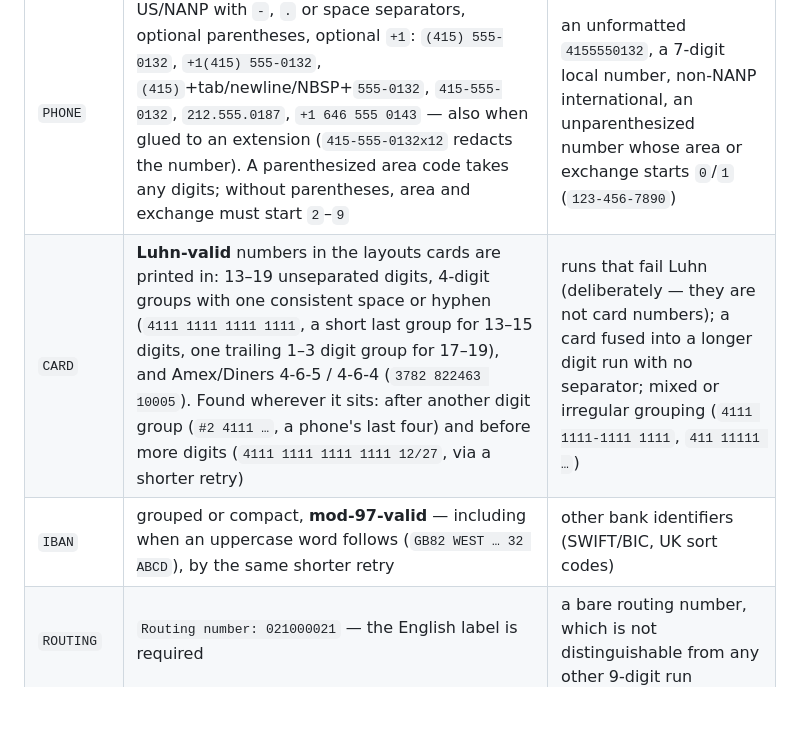
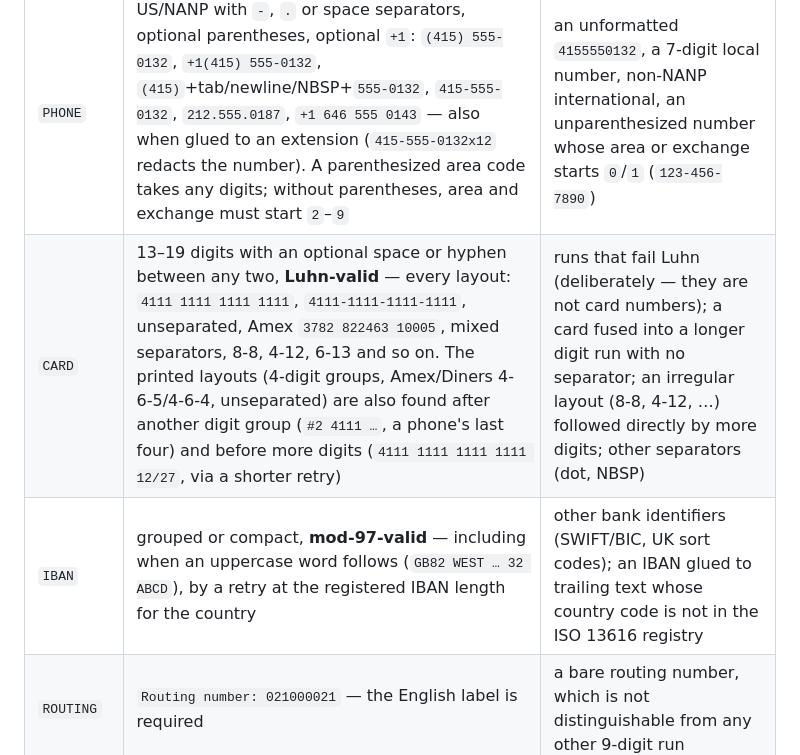
Before and after one commit to hseshadr/privacy-core, a Markdown page: README.md, the part around the change. Rendered like a GitHub page; blank space fills up the shorter version.

Commit message:
docs: describe the restored card layouts and bounded IBAN retry
Co-Authored-By: Claude Opus 5.5 <noreply@anthropic.com>
Claude-Session: https://claude.ai/code/session_01N5FAenn7CZm8tswqWR9PjJ

```diff
--- a/README.md
+++ b/README.md
@@ -142,8 +142,8 @@ it is not detected, and the review step is what catches it.
 | `EMAIL` | any script, on both sides of the `@` — `ada@example.com`, `josé.álvarez@example.com`, `kontakt@münchen-bank.example` | a domain with no dot (`user@localhost`) |
 | `SSN` | `123-45-6789`, `123 45 6789`, and the same shape with any **one** consistent separator — a dot (`123.45.6789`), any whitespace (NBSP included) or any Unicode dash (en/em dash, hyphen, minus) — with **any** digits, so ITINs (`912-70-1234`) and never-issued `666-…`/`000-…`/`…-00-…` values are redacted too; unseparated `123456789` only when it passes the SSA issuance rules (area not `000`/`666`/`9xx`, group not `00`, serial not `0000`) | an unseparated 9-digit run that could never have been issued — which is how routing numbers stay routing numbers; mixed separators (`123-45.6789`) |
 | `PHONE` | US/NANP with `-`, `.` or space separators, optional parentheses, optional `+1`: `(415) 555-0132`, `+1(415) 555-0132`, `(415)`+tab/newline/NBSP+`555-0132`, `415-555-0132`, `212.555.0187`, `+1 646 555 0143` — also when glued to an extension (`415-555-0132x12` redacts the number). A parenthesized area code takes any digits; without parentheses, area and exchange must start `2`–`9` | an unformatted `4155550132`, a 7-digit local number, non-NANP international, an unparenthesized number whose area or exchange starts `0`/`1` (`123-456-7890`) |
-| `CARD` | **Luhn-valid** numbers in the layouts cards are printed in: 13–19 unseparated digits, 4-digit groups with one consistent space or hyphen (`4111 1111 1111 1111`, a short last group for 13–15 digits, one trailing 1–3 digit group for 17–19), and Amex/Diners 4-6-5 / 4-6-4 (`3782 822463 10005`). Found wherever it sits: after another digit group (`#2 4111 …`, a phone's last four) and before more digits (`4111 1111 1111 1111 12/27`, via a shorter retry) | runs that fail Luhn (deliberately — they are not card numbers); a card fused into a longer digit run with no separator; mixed or irregular grouping (`4111 1111-1111 1111`, `411 11111 …`) |
-| `IBAN` | grouped or compact, **mod-97-valid** — including when an uppercase word follows (`GB82 WEST … 32 ABCD`), by the same shorter retry | other bank identifiers (SWIFT/BIC, UK sort codes) |
+| `CARD` | 13–19 digits with an optional space or hyphen between any two, **Luhn-valid** — every layout: `4111 1111 1111 1111`, `4111-1111-1111-1111`, unseparated, Amex `3782 822463 10005`, mixed separators, 8-8, 4-12, 6-13 and so on. The printed layouts (4-digit groups, Amex/Diners 4-6-5/4-6-4, unseparated) are also found after another digit group (`#2 4111 …`, a phone's last four) and before more digits (`4111 1111 1111 1111 12/27`, via a shorter retry) | runs that fail Luhn (deliberately — they are not card numbers); a card fused into a longer digit run with no separator; an irregular layout (8-8, 4-12, …) followed directly by more digits; other separators (dot, NBSP) |
+| `IBAN` | grouped or compact, **mod-97-valid** — including when an uppercase word follows (`GB82 WEST … 32 ABCD`), by a retry at the registered IBAN length for the country | other bank identifiers (SWIFT/BIC, UK sort codes); an IBAN glued to trailing text whose country code is not in the ISO 13616 registry |
 | `ROUTING` | `Routing number: 021000021` — the English label is required | a bare routing number, which is not distinguishable from any other 9-digit run |
 | `ACCOUNT` | `Account number: 000123456789` — 6 to 17 digits; the English label is required | a bare account number; a labelled one of 5 digits or fewer (indistinguishable from a year or amount elsewhere in the text) |
 | `AMOUNT` | `$1,482.10` | other currencies |
```
Also changed, not shown: CHANGELOG.md (+21 -10 lines), docs/ARCHITECTURE.md (+7 -4 lines).
